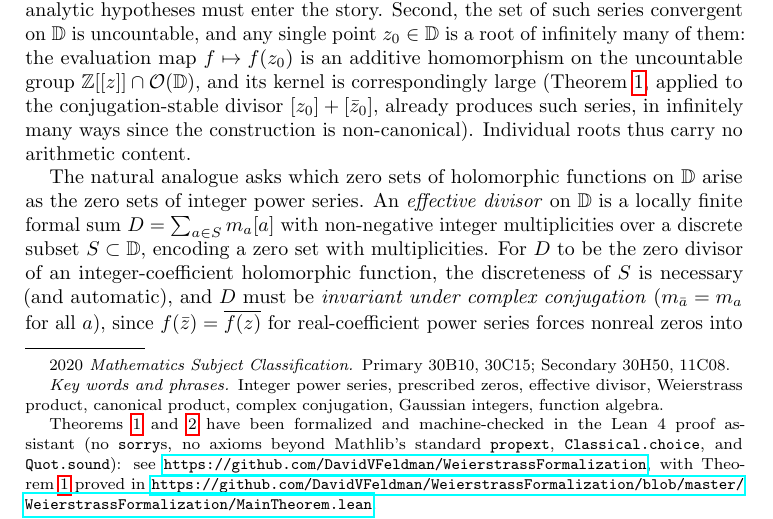
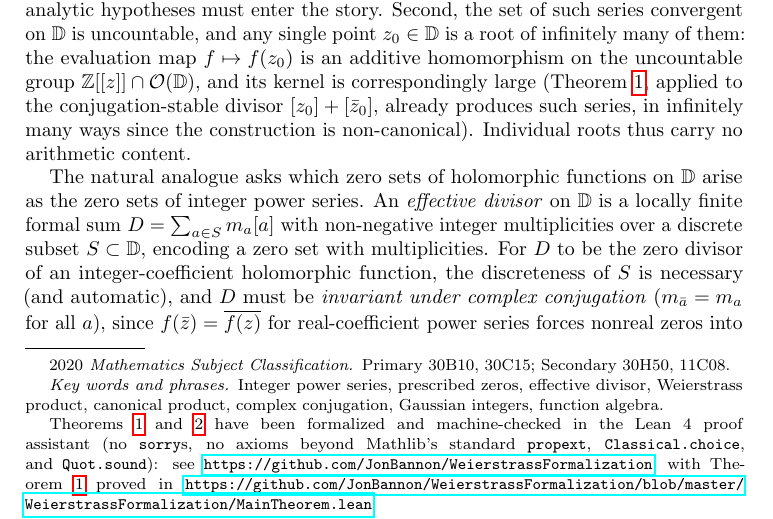
Before and after one commit to JonBannon/WeierstrassFormalization, a LaTeX paper (integer_weierstrass_18.tex): part of page 1 of 10, cut so that both start at the same text. Compiled offline with pdfLaTeX.

Commit message:
Point formalization footnote to the JonBannon fork
The fork's master now hosts the full Lean formalization, so cite it
(rather than the upstream repo) as the canonical location for the
machine-checked proofs.

Co-Authored-By: Claude Opus 4.8 <noreply@anthropic.com>

```diff
--- a/integer_weierstrass_18.tex
+++ b/integer_weierstrass_18.tex
@@ -45,9 +45,9 @@
   and machine-checked in the Lean~4 proof assistant (no
   \texttt{sorry}s, no axioms beyond Mathlib's standard
   \texttt{propext}, \texttt{Classical.choice}, and \texttt{Quot.sound}):
-  see \url{https://github.com/DavidVFeldman/WeierstrassFormalization},
+  see \url{https://github.com/JonBannon/WeierstrassFormalization},
   with Theorem~\ref{thm:main} proved in
-  \url{https://github.com/DavidVFeldman/WeierstrassFormalization/blob/master/WeierstrassFormalization/MainTheorem.lean}.}
+  \url{https://github.com/JonBannon/WeierstrassFormalization/blob/master/WeierstrassFormalization/MainTheorem.lean}.}
 \date{}
 
 \begin{document}
```
